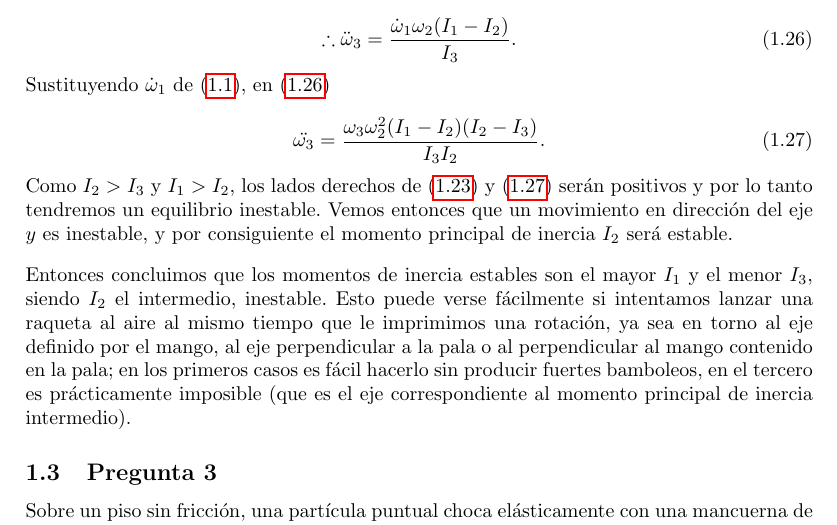
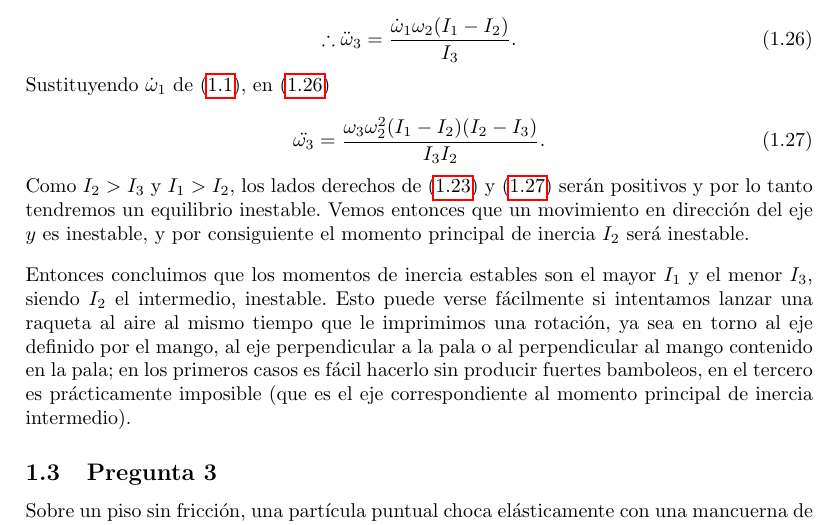
Before and after one commit to FavioVazquez/predoctoral-mecanicaclasica-PCF-2016-I, a LaTeX document (predoctoralMecanicaClasica.tex): part of page 4 of 15, cut so that both start at the same text. Compiled offline with pdfLaTeX.

Commit message:
fix typo

```diff
--- a/predoctoralMecanicaClasica.tex
+++ b/predoctoralMecanicaClasica.tex
@@ -390,7 +390,7 @@ Sustituyendo $\dot{\omega}_1$ de \eqref{eq:pregunta2eq1}, en \eqref{eq:pregunta2
 Como $I_2 > I_3$ y $I_1 > I_2$, los lados derechos de \eqref{eq:pregunta2eq13} y
 \eqref{eq:pregunta2eq15} serán positivos y por lo tanto tendremos un equilibrio
 inestable. Vemos entonces que un movimiento en dirección del eje $y$ es inestable,
-y por consiguiente el momento principal de inercia $I_2$ será estable.
+y por consiguiente el momento principal de inercia $I_2$ será inestable.
 
 \vspace{.3cm}
 
```
Also changed, not shown: predoctoralMecanicaClasica.pdf.
